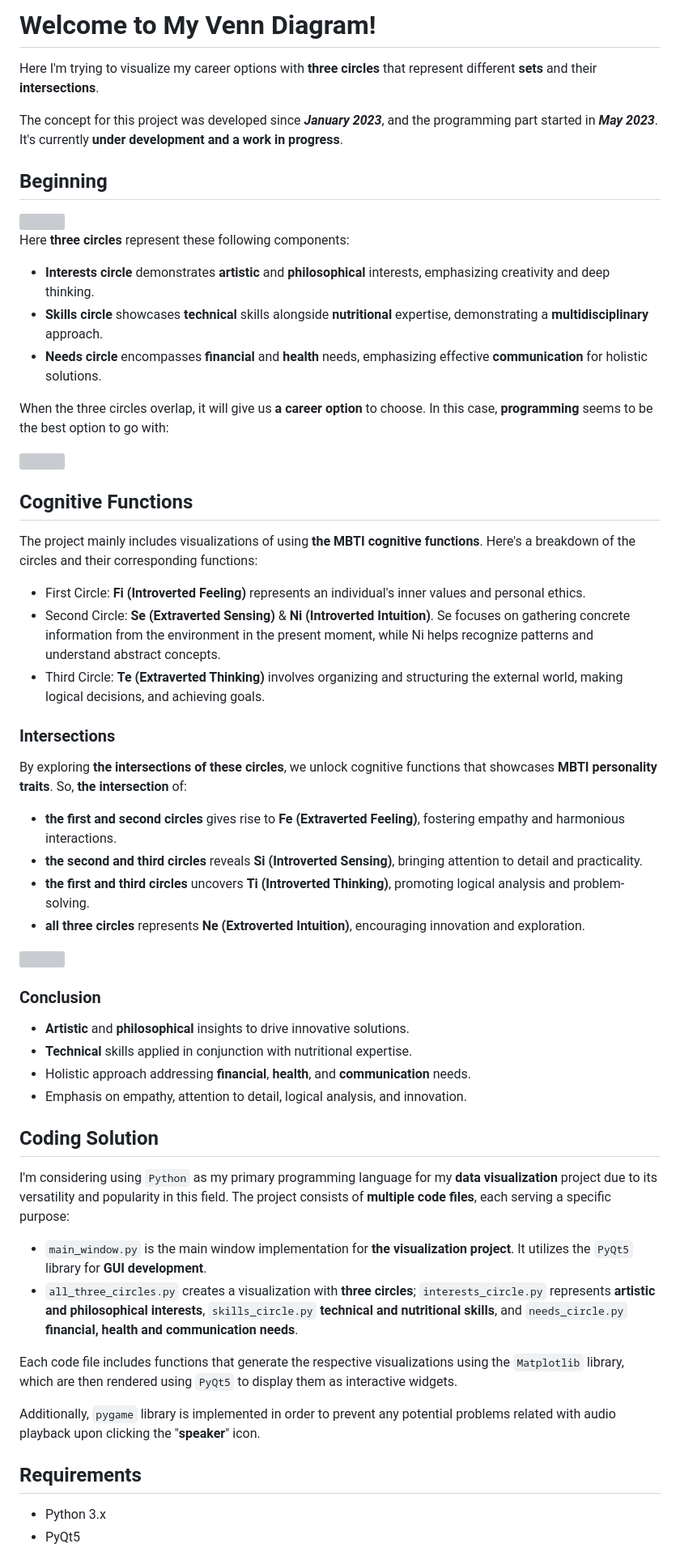
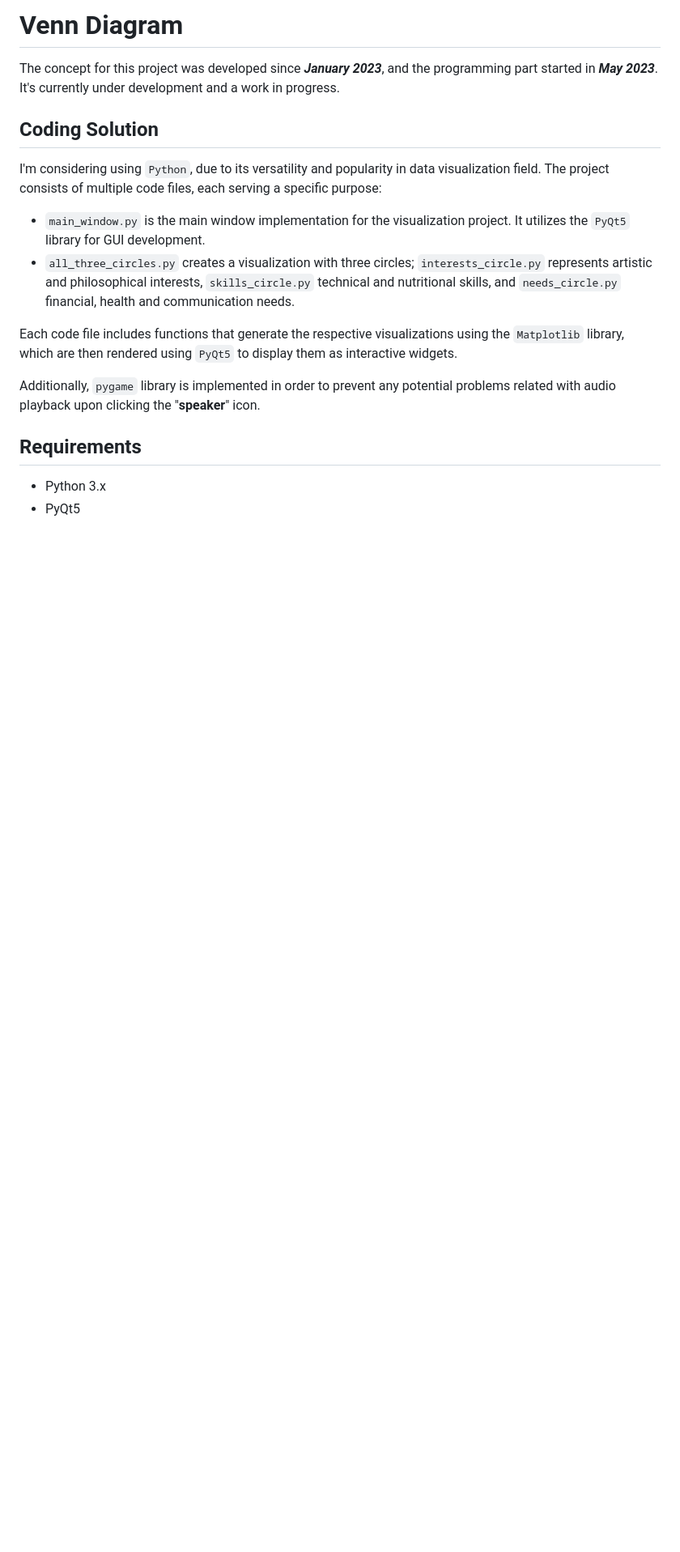
Before and after one commit to kanansnote/py-venn-diagram, a Markdown page: README.md, the part around one of its changes. Shown at 81% size. Drawn GitHub-style; blank space fills up the shorter version; grey boxes are pictures that could not be loaded.

Commit message:
Removed certain descriptive elements to maintain simplicity, and considered the possibility of incorporating those parts into a future blog post on my website.

```diff
--- a/README.md
+++ b/README.md
@@ -1,59 +1,23 @@
-# Welcome to My Venn Diagram!
+# Venn Diagram
 
-Here I'm trying to visualize my career options with **three circles** that represent different **sets** and their **intersections**.
-
-The concept for this project was developed since ***January 2023***, and the programming part started in ***May 2023***. It's currently **under development and a work in progress**.
-
-## Beginning
-
-<img src="https://drive.google.com/uc?id=13WAcEf5QYzXnc5GwF26zYOI3BmL2MoGx" />
-
-Here **three circles** represent these following components:
-
-- **Interests circle** demonstrates **artistic** and **philosophical** interests, emphasizing creativity and deep thinking.
-- **Skills circle** showcases **technical** skills alongside **nutritional** expertise, demonstrating a **multidisciplinary** approach.
-- **Needs circle** encompasses **financial** and **health** needs, emphasizing effective **communication** for holistic solutions.
-
-When the three circles overlap, it will give us **a career option** to choose. In this case, **programming** seems to be the best option to go with:
-
-<img src="https://drive.google.com/uc?id=1vO_VJrk41y9Iz2JZS0Uy3w-sVCoe1Jzi" />
-
-## Cognitive Functions
-
-The project mainly includes visualizations of using **the MBTI cognitive functions**. Here's a breakdown of the circles and their corresponding functions:
-
-- First Circle: **Fi (Introverted Feeling)** represents an individual's inner values and personal ethics.
-- Second Circle: **Se (Extraverted Sensing)** & **Ni (Introverted Intuition)**. Se focuses on gathering concrete information from the environment in the present moment, while Ni helps recognize patterns and understand abstract concepts.
-- Third Circle: **Te (Extraverted Thinking)** involves organizing and structuring the external world, making logical decisions, and achieving goals.
-
-### Intersections
-
-By exploring **the intersections of these circles**, we unlock cognitive functions that showcases **MBTI personality traits**. So, **the intersection** of:
-
-- **the first and second circles** gives rise to **Fe (Extraverted Feeling)**, fostering empathy and harmonious interactions.
-- **the second and third circles** reveals **Si (Introverted Sensing)**, bringing attention to detail and practicality.
-- **the first and third circles** uncovers **Ti (Introverted Thinking)**, promoting logical analysis and problem-solving.
-- **all three circles** represents **Ne (Extroverted Intuition)**, encouraging innovation and exploration.
-
-<img src="https://drive.google.com/uc?id=1Y3RqKam8MWtvyzxP_ppNMba_LvNfosr4" />
-
-### Conclusion
-
-- **Artistic** and **philosophical** insights to drive innovative solutions.
-- **Technical** skills applied in conjunction with nutritional expertise.
-- Holistic approach addressing **financial**, **health**, and **communication** needs.
-- Emphasis on empathy, attention to detail, logical analysis, and innovation.
+The concept for this project was developed since ***January 2023***, and the programming part started in ***May 2023***.
+It's currently under development and a work in progress.
 
 ## Coding Solution
 
-I'm considering using ``Python`` as my primary programming language for my **data visualization** project due to its versatility and popularity in this field. The project consists of **multiple code files**, each serving a specific purpose:
+I'm considering using ``Python``, due to its versatility and popularity in data visualization field.
+The project consists of multiple code files, each serving a specific purpose:
 
-- `main_window.py` is the main window implementation for **the visualization project**. It utilizes the `PyQt5` library for **GUI development**.
-- `all_three_circles.py` creates a visualization with **three circles**; `interests_circle.py` represents **artistic and philosophical interests**, `skills_circle.py` **technical and nutritional skills**, and `needs_circle.py` **financial, health and communication needs**.
+- `main_window.py` is the main window implementation for the visualization project. It utilizes the `PyQt5` library for GUI development.
+- `all_three_circles.py` creates a visualization with three circles;
+`interests_circle.py` represents artistic and philosophical interests, `skills_circle.py` technical and nutritional skills,
+and `needs_circle.py` financial, health and communication needs.
 
-Each code file includes functions that generate the respective visualizations using the `Matplotlib` library, which are then rendered using `PyQt5` to display them as interactive widgets.
+Each code file includes functions that generate the respective visualizations using the `Matplotlib` library,
+which are then rendered using `PyQt5` to display them as interactive widgets.
 
-Additionally, `pygame` library is implemented in order to prevent any potential problems related with audio playback upon clicking the "**speaker**" icon.
+Additionally, `pygame` library is implemented in order to prevent any potential problems related
+with audio playback upon clicking the "**speaker**" icon.
 
 ## Requirements
 
```
Also changed, not shown: other parts of README.md (+1 -1 lines).
